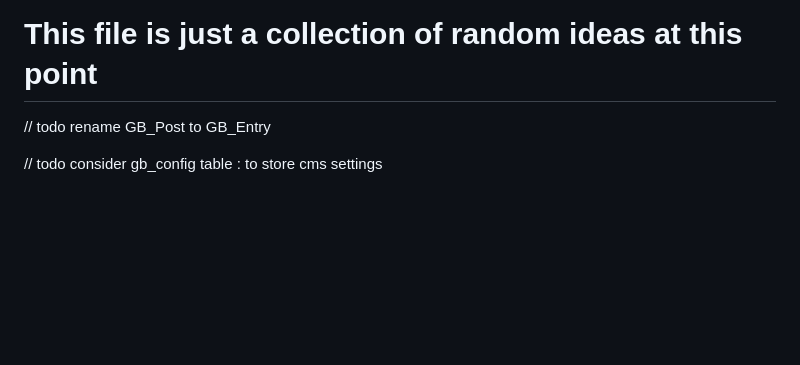
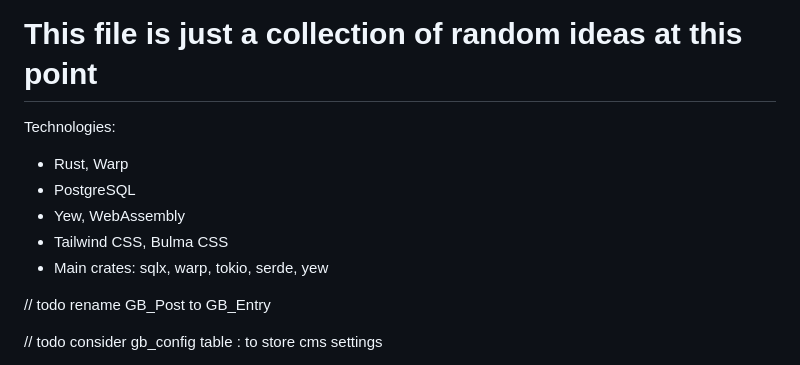
Before and after one commit to a-bakos/gazebo-cms, a Markdown page: TODO.md, the part around the change. GitHub-like rendering; blank space fills up the shorter version.

Commit message:
Update todo file

```diff
--- a/TODO.md
+++ b/TODO.md
@@ -1,4 +1,12 @@
 # This file is just a collection of random ideas at this point
+
+Technologies:
+
+- Rust, Warp
+- PostgreSQL
+- Yew, WebAssembly
+- Tailwind CSS, Bulma CSS
+- Main crates: sqlx, warp, tokio, serde, yew
 
 // todo rename GB_Post to GB_Entry
 
```
